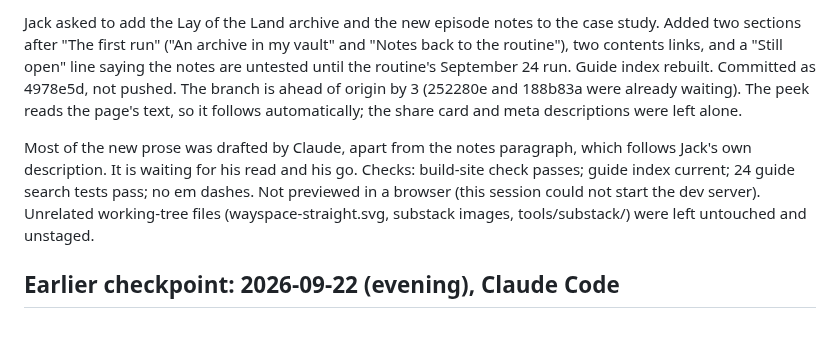
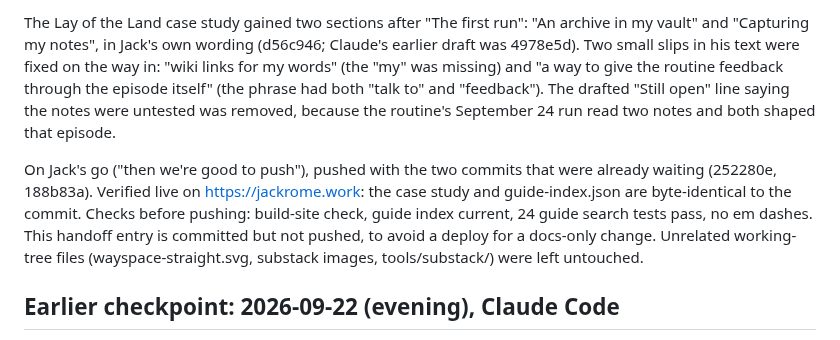
Before and after one commit to jackintheway/jackrome-work, a Markdown page: HANDOFF.md, the part around one of its changes. GitHub-like rendering.

Commit message:
Handoff: archive and notes sections are live
Co-Authored-By: Claude Opus 5.5 (1M context) <noreply@anthropic.com>

```diff
--- a/HANDOFF.md
+++ b/HANDOFF.md
@@ -40,19 +40,21 @@ follow current editorial guidance and obtain explicit publication approval.
 
-Jack asked to add the Lay of the Land archive and the new episode notes to the
-case study. Added two sections after "The first run" ("An archive in my vault"
-and "Notes back to the routine"), two contents links, and a "Still open" line
-saying the notes are untested until the routine's September 24 run. Guide
-index rebuilt. Committed as 4978e5d, not pushed. The branch is ahead of
-origin by 3 (252280e and 188b83a were already waiting). The peek reads the
-page's text, so it follows automatically; the share card and meta
-descriptions were left alone.
+The Lay of the Land case study gained two sections after "The first run":
+"An archive in my vault" and "Capturing my notes", in Jack's own wording
+(d56c946; Claude's earlier draft was 4978e5d). Two small slips in his text
+were fixed on the way in: "wiki links for my words" (the "my" was missing)
+and "a way to give the routine feedback through the episode itself" (the
+phrase had both "talk to" and "feedback"). The drafted "Still open" line
+saying the notes were untested was removed, because the routine's September
+24 run read two notes and both shaped that episode.
 
-Most of the new prose was drafted by Claude, apart from the notes paragraph,
-which follows Jack's own description. It is waiting for his read and his go.
-Checks: build-site check passes; guide index current; 24 guide search tests
-pass; no em dashes. Not previewed in a browser (this session could not start
-the dev server). Unrelated working-tree files (wayspace-straight.svg, substack
-images, tools/substack/) were left untouched and unstaged.
+On Jack's go ("then we're good to push"), pushed with the two commits that
+were already waiting (252280e, 188b83a). Verified live on
+https://jackrome.work: the case study and guide-index.json are byte-identical
+to the commit. Checks before pushing: build-site check, guide index current,
+24 guide search tests pass, no em dashes. This handoff entry is committed
+but not pushed, to avoid a deploy for a docs-only change. Unrelated
+working-tree files (wayspace-straight.svg, substack images, tools/substack/)
+were left untouched.
 
 ## Earlier checkpoint: 2026-09-22 (evening), Claude Code
 
```
Also changed, not shown: other parts of HANDOFF.md (+1 -1 lines).
